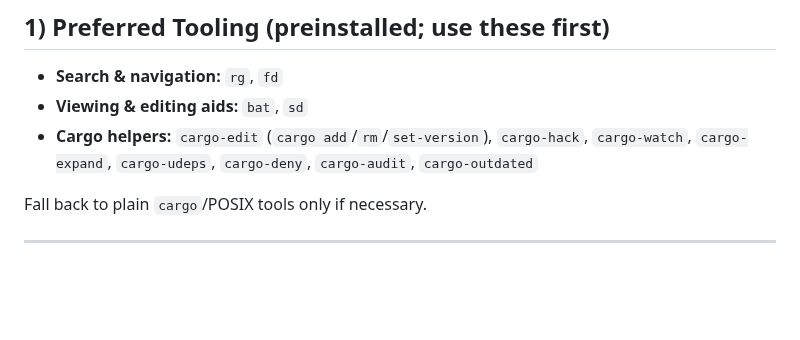
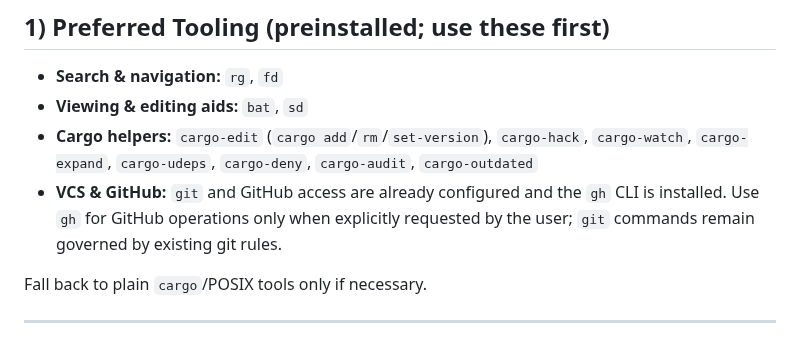
Before and after one commit to xfyyzy/soffio, a Markdown page: AGENTS.md, the part around the change. GitHub-like rendering; blank space fills up the shorter version.

Commit message:
docs(agents): note gh usage policy
Invariants: unchanged
Boundaries: docs only (AGENTS.md, CLAUDE.md)
Assumptions: gh configured; use only on explicit request
Tests: not run (docs-only change)

```diff
--- a/AGENTS.md
+++ b/AGENTS.md
@@ -39,6 +39,8 @@ You MUST:
 - **Viewing & editing aids:** `bat`, `sd`
 - **Cargo helpers:** `cargo-edit` (`cargo add`/`rm`/`set-version`), `cargo-hack`, `cargo-watch`, `cargo-expand`,
   `cargo-udeps`, `cargo-deny`, `cargo-audit`, `cargo-outdated`
+- **VCS & GitHub:** `git` and GitHub access are already configured and the `gh` CLI is installed. Use `gh` for
+  GitHub operations only when explicitly requested by the user; `git` commands remain governed by existing git rules.
 
 Fall back to plain `cargo`/POSIX tools only if necessary.
 
```
Also changed, not shown: CLAUDE.md (+2 -0 lines).
